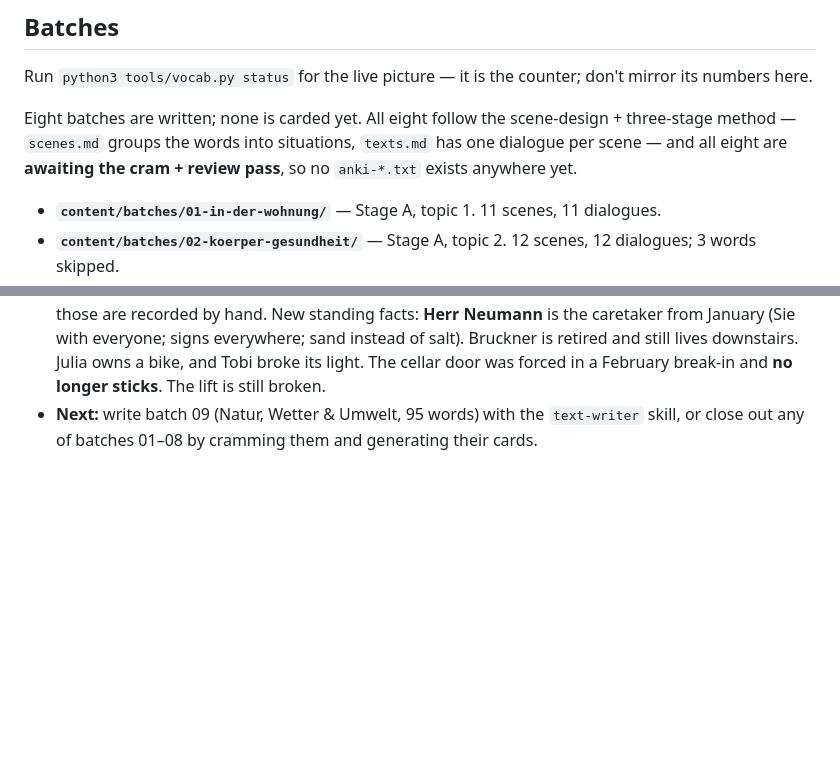
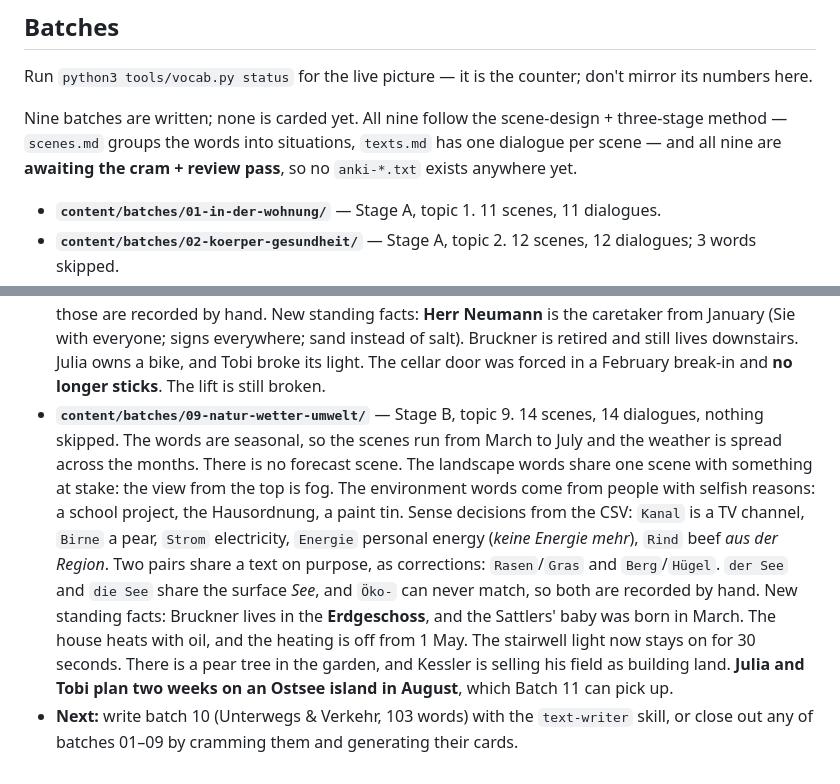
Before and after one commit to a-a-abramov/german, a Markdown page: README.md, 2 parts joined by grey strips. Rendered like a GitHub page; blank space fills up the shorter version.

Commit message:
README: register batch 09 and move Next to batch 10
Co-Authored-By: Claude Opus 5.5 <noreply@anthropic.com>

```diff
--- a/README.md
+++ b/README.md
@@ -201,9 +201,9 @@ not per batch: `vocab.py glue --open` lists what no finished text has used yet.
 Run `python3 tools/vocab.py status` for the live picture — it is the counter; don't mirror
 its numbers here.
 
-Eight batches are written; none is carded yet. All eight follow the scene-design +
+Nine batches are written; none is carded yet. All nine follow the scene-design +
 three-stage method — `scenes.md` groups the words into situations, `texts.md` has one
-dialogue per scene — and all eight are **awaiting the cram + review pass**, so no
+dialogue per scene — and all nine are **awaiting the cram + review pass**, so no
 `anki-*.txt` exists anywhere yet.
 
 - **`content/batches/01-in-der-wohnung/`** — Stage A, topic 1. 11 scenes, 11 dialogues.
@@ -272,5 +272,20 @@ dialogue per scene — and all eight are **awaiting the cram + review pass**, so
   Bruckner is retired and still lives downstairs. Julia owns a bike, and Tobi broke its light.
   The cellar door was forced in a February break-in and **no longer sticks**. The lift is
   still broken.
-- **Next:** write batch 09 (Natur, Wetter & Umwelt, 95 words) with the `text-writer`
-  skill, or close out any of batches 01–08 by cramming them and generating their cards.
+- **`content/batches/09-natur-wetter-umwelt/`** — Stage B, topic 9. 14 scenes, 14
+  dialogues, nothing skipped. The words are seasonal, so the scenes run from March to
+  July and the weather is spread across the months. There is no forecast scene. The
+  landscape words share one scene with something at stake: the view from the top is
+  fog. The environment words come from people with selfish reasons: a school project,
+  the Hausordnung, a paint tin. Sense decisions from the CSV: `Kanal` is a TV channel,
+  `Birne` a pear, `Strom` electricity, `Energie` personal energy (*keine Energie mehr*),
+  `Rind` beef *aus der Region*. Two pairs share a text on purpose, as corrections:
+  `Rasen`/`Gras` and `Berg`/`Hügel`. `der See` and `die See` share the surface *See*, and
+  `Öko-` can never match, so both are recorded by hand. New standing facts: Bruckner lives
+  in the **Erdgeschoss**, and the Sattlers' baby was born in March. The house heats with
+  oil, and the heating is off from 1 May. The stairwell light now stays on for 30 seconds.
+  There is a pear tree in the garden, and Kessler is selling his field as building land.
+  **Julia and Tobi plan two weeks on an Ostsee island in August**, which Batch 11 can
+  pick up.
+- **Next:** write batch 10 (Unterwegs & Verkehr, 103 words) with the `text-writer`
+  skill, or close out any of batches 01–09 by cramming them and generating their cards.
```
